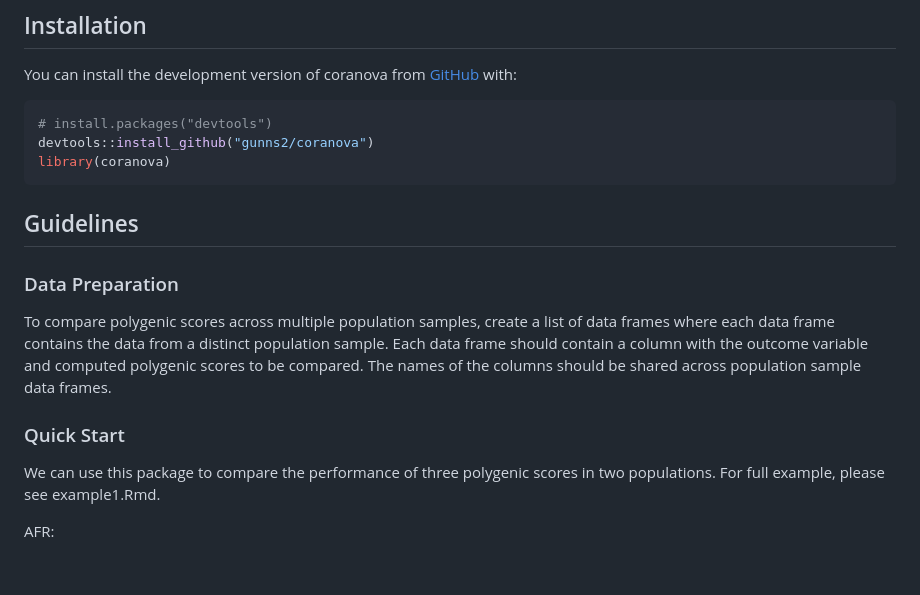
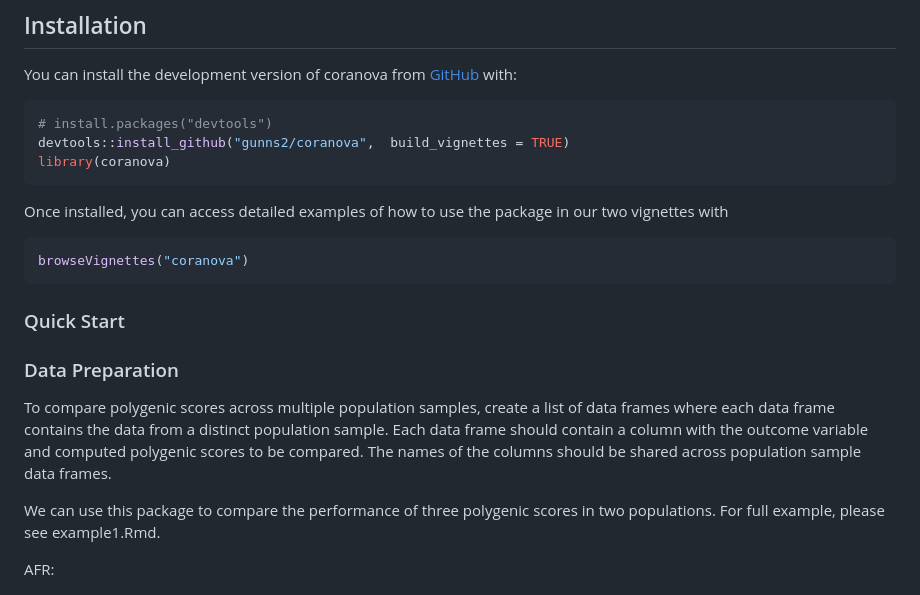
Before and after one commit to gunns2/coranova, a Markdown page: README.md, the part around the change. GitHub-like rendering; blank space fills up the shorter version.

Commit message:
updating readme to include instructions for accessing vignettes

````diff
--- a/README.md
+++ b/README.md
@@ -16,16 +16,20 @@ You can install the development version of coranova from [GitHub](https://github
 
 ``` r
 # install.packages("devtools")
-devtools::install_github("gunns2/coranova")
+devtools::install_github("gunns2/coranova",  build_vignettes = TRUE)
 library(coranova)
 ```
-## Guidelines
+
+Once installed, you can access detailed examples of how to use the package in our two vignettes with
+```r
+browseVignettes("coranova")
+```
+
+### Quick Start
 
 ### Data Preparation
 
 To compare polygenic scores across multiple population samples, create a list of data frames where each data frame contains the data from a distinct population sample. Each data frame should contain a column with the outcome variable and computed polygenic scores to be compared. The names of the columns should be shared across population sample data frames.
-
-### Quick Start
 
 We can use this package to compare the performance of three polygenic scores in two populations. For full example, please see example1.Rmd.
 
````
